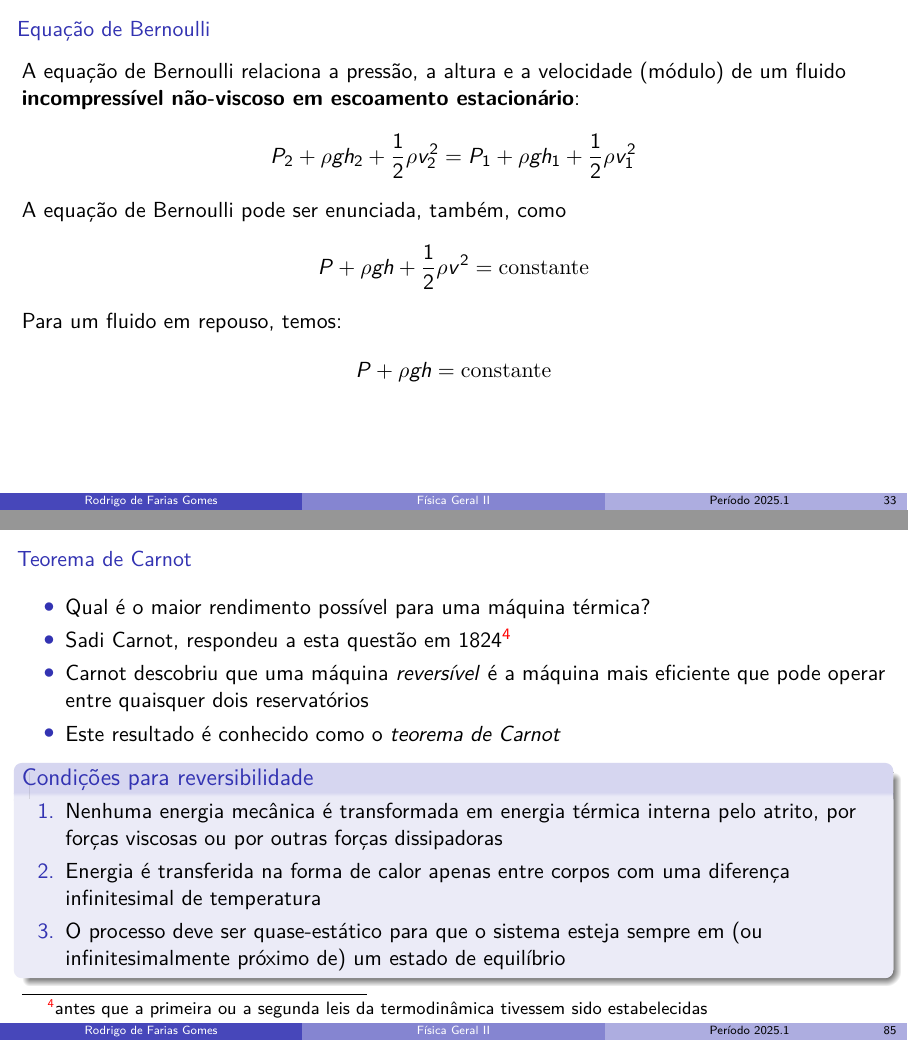
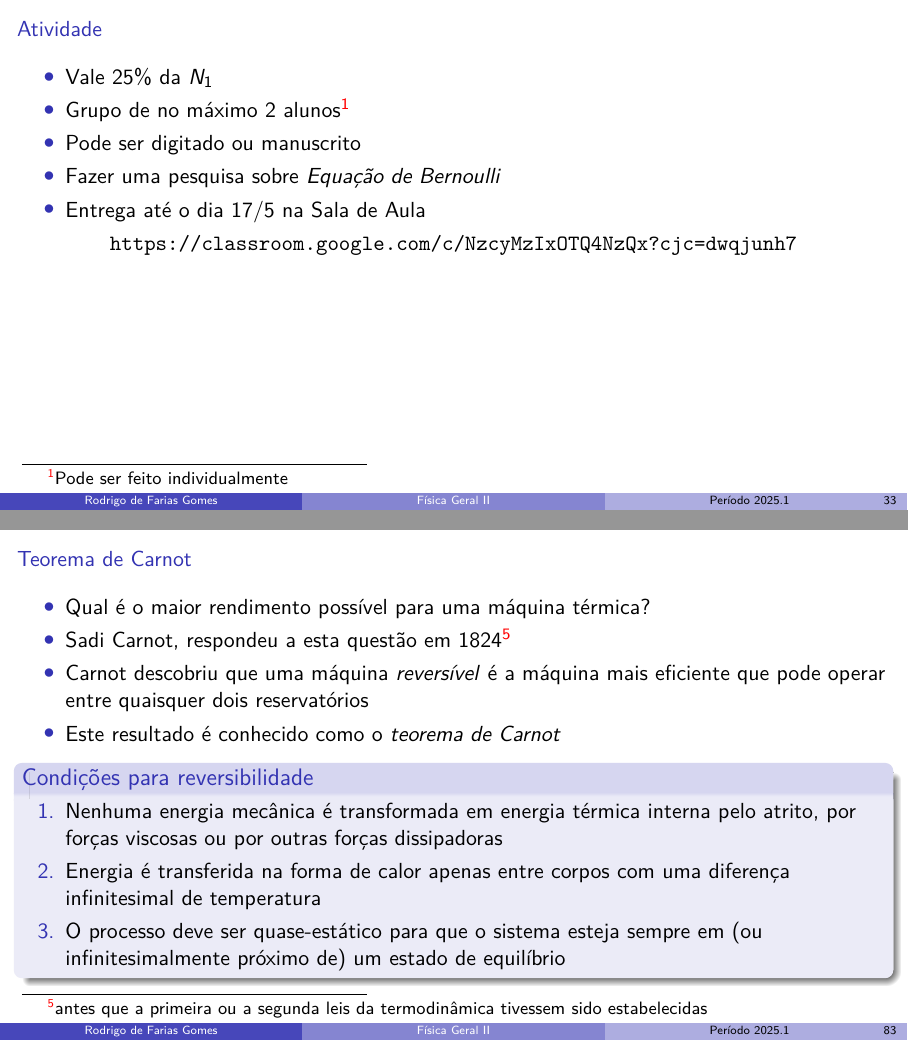
Before and after one commit to shpnft/PL_2025-1, LaTeX slides (fis2-esa.tex): pages 39 and 105 of 115 before the commit and pages 39 and 103 of 113 after it, joined at a grey line. Compiled offline with pdfLaTeX.

Commit message:
novas aulas

```diff
--- a/fis2-esa.tex
+++ b/fis2-esa.tex
@@ -609,20 +596,31 @@ table% xcolor option
 
 % \againframe<2->{tora}
 
-\begin{frame}{Equação de Bernoulli}
-    A equação de Bernoulli relaciona a pressão, a altura e a velocidade (módulo) de
-    um fluido \textbf{incompressível não-viscoso em escoamento estacionário}:
-    \[
-        P_2+\rho g h_2 + \frac{1}{2}\rho v^2_2 = P_1+\rho g h_1 + \frac{1}{2}\rho v^2_1
-    \]
-
-    A equação de Bernoulli pode ser enunciada, também, como
-    \[
-        P+\rho g h + \frac{1}{2}\rho v^2 = \mathrm{constante}
-    \]
-
-    Para um fluido em repouso, temos:
-    \[
-        P+\rho g h = \mathrm{constante}
-    \]
-\end{frame}
+\begin{frame}{Atividade}
+    \begin{itemize}
+        \item Vale 25\% da \(N_1\)
+        \item Grupo de no máximo 2 alunos\footnote{Pode ser feito individualmente}
+        \item Pode ser digitado ou manuscrito
+        \item Fazer uma pesquisa sobre \textit{Equação de Bernoulli}
+        \item Entrega até o dia 17/5 na Sala de Aula
+    \end{itemize}
+
+    \centering\url{https://classroom.google.com/c/NzcyMzIxOTQ4NzQx?cjc=dwqjunh7}
+\end{frame}
+
+% \begin{frame}{Equação de Bernoulli}
+%     A equação de Bernoulli relaciona a pressão, a altura e a velocidade (módulo) de
+%     um fluido \textbf{incompressível não-viscoso em escoamento estacionário}:
+%     \[
+%         P_2+\rho g h_2 + \frac{1}{2}\rho v^2_2 = P_1+\rho g h_1 + \frac{1}{2}\rho v^2_1
+%     \]
+
+%     A equação de Bernoulli pode ser enunciada, também, como
+%     \[
+%         P+\rho g h + \frac{1}{2}\rho v^2 = \mathrm{constante}
+%     \]
+
+%     Para um fluido em repouso, temos:
+%     \[
+%         P+\rho g h = \mathrm{constante}
+%     \]
@@ -649,4 +627,15 @@ table% xcolor option
 % \end{frame}
+
+% \begin{frame}{Problemas do Halliday, capítulo 14}
+%     \centering
+%     \includegraphics[width=\textwidth]{images/Captura de tela de 2025-04-09 10-25-00.png}
+% \end{frame}
+
+% \begin{frame}{Problemas do Halliday, capítulo 14}
+%     \centering
+%     \includegraphics[height=\textheight-28pt]{images/Captura de tela de 2025-04-09 10-23-22.png}
+% \end{frame}
+
 
 % \begin{frame}{Segunda lista de exercícios para a prova 1}
 %     \begin{itemize}
```
Also changed, not shown: fis2-esa.tex (33 more changed lines).
